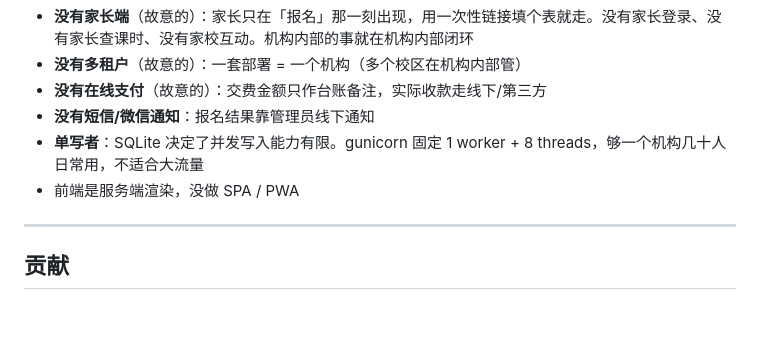
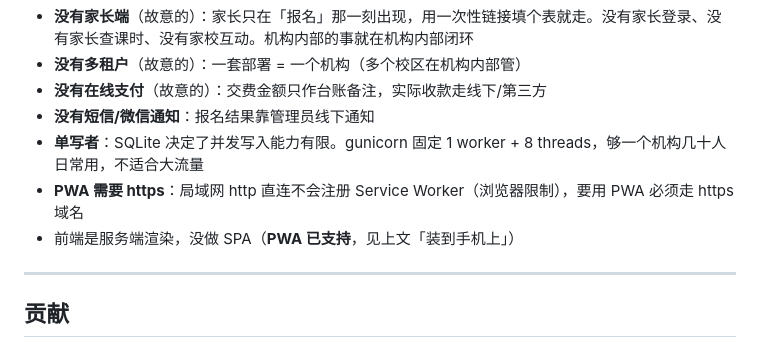
Before and after one commit to bseye520/lessondesk, a Markdown page: README.md, the part around one of its changes. Rendered like a GitHub page; blank space fills up the shorter version.

```diff
--- a/README.md
+++ b/README.md
@@ -209,7 +252,8 @@ cloudflared tunnel --url http://127.0.0.1:28001
 - **没有在线支付**（故意的）：交费金额只作台账备注，实际收款走线下/第三方
 - **没有短信/微信通知**：报名结果靠管理员线下通知
 - **单写者**：SQLite 决定了并发写入能力有限。gunicorn 固定 1 worker + 8 threads，够一个机构几十人日常用，不适合大流量
-- 前端是服务端渲染，没做 SPA / PWA
+- **PWA 需要 https**：局域网 http 直连不会注册 Service Worker（浏览器限制），要用 PWA 必须走 https 域名
+- 前端是服务端渲染，没做 SPA（**PWA 已支持**，见上文「装到手机上」）
 
 ---
 
```
Also changed, not shown: other parts of README.md (+44 -1 lines).
